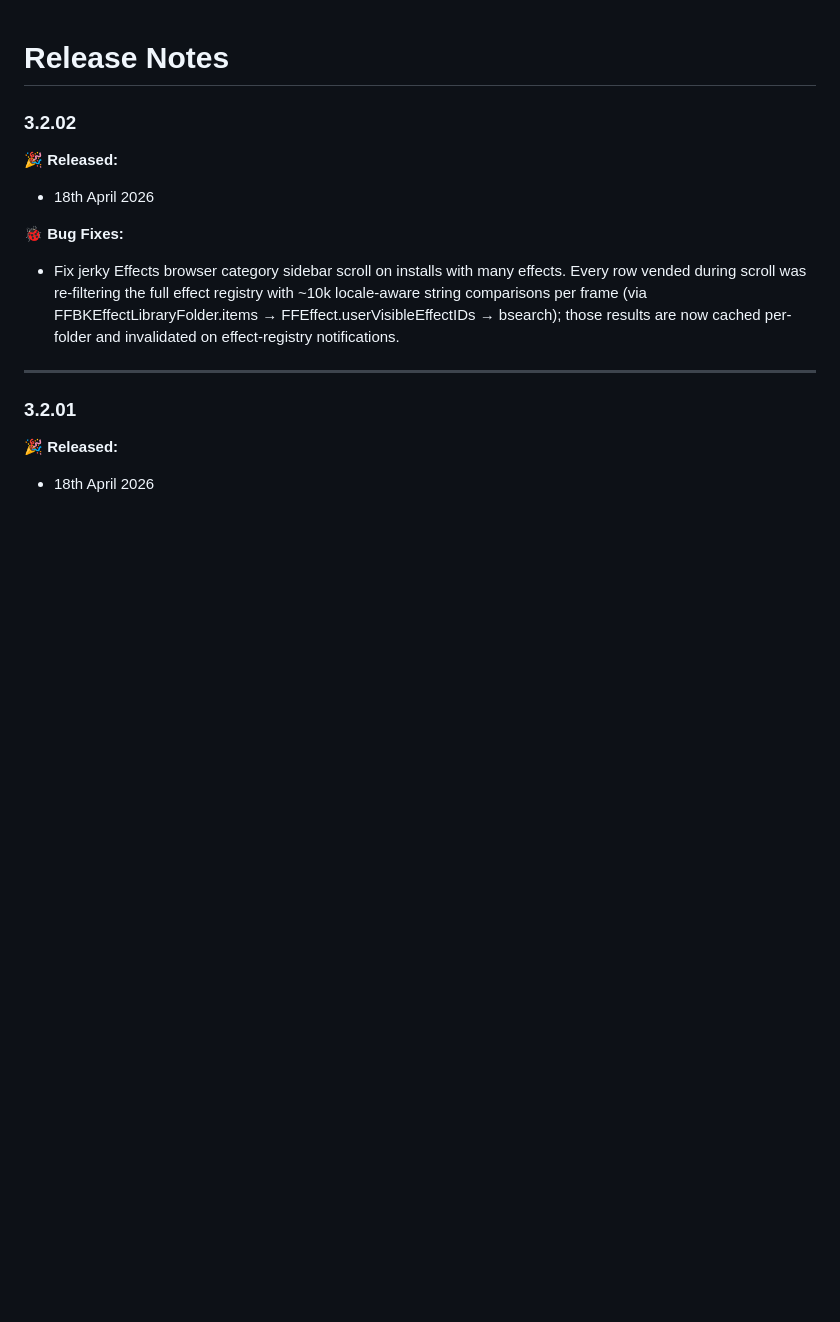
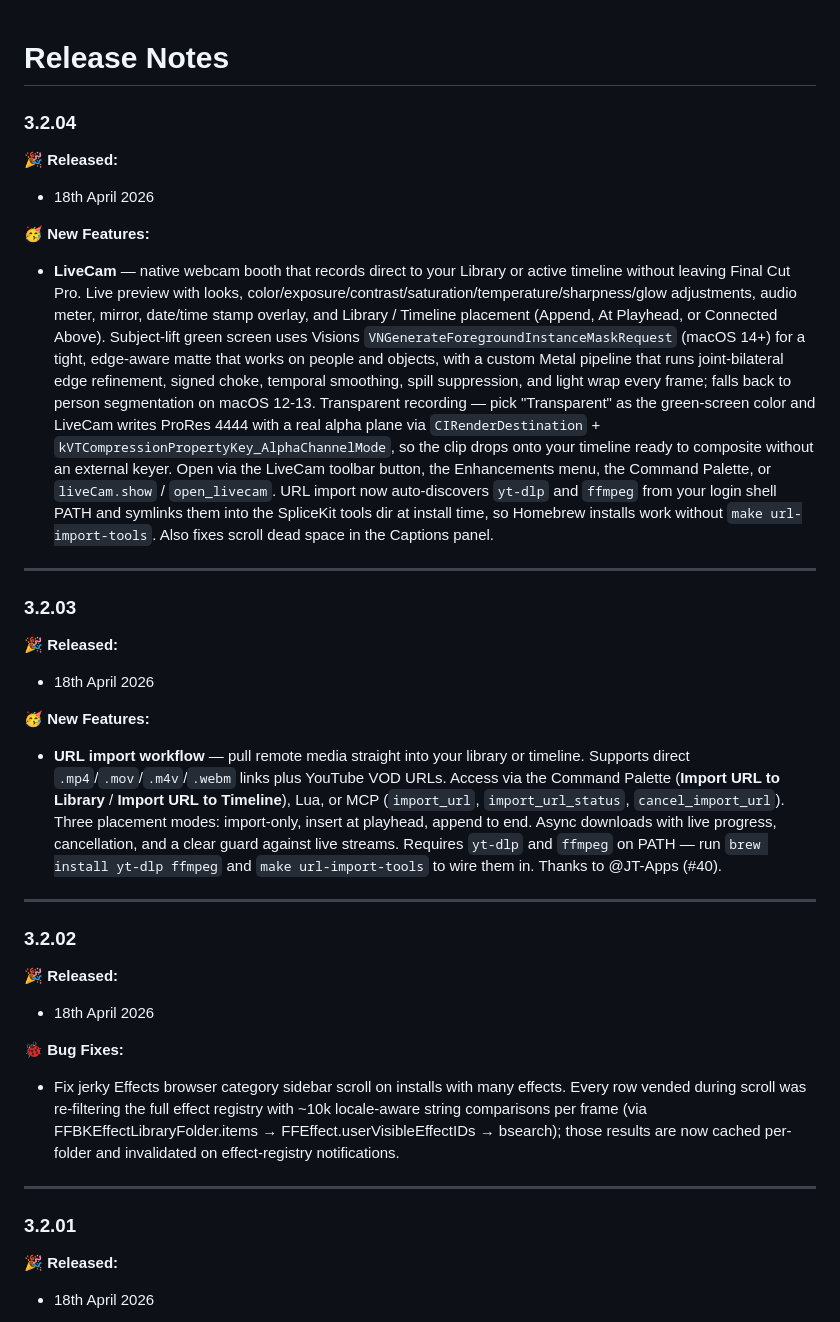
Before and after one commit to latenitefilms/SpliceKitWebsite, a Markdown page: docs/release-notes.md, the part around the change. Drawn GitHub-style; blank space fills up the shorter version.

Commit message:
SpliceKit v3.2.04

```diff
--- a/docs/release-notes.md
+++ b/docs/release-notes.md
@@ -1,4 +1,25 @@
 # Release Notes
+
+### 3.2.04
+
+**🎉 Released:**
+- 18th April 2026
+
+**🥳 New Features:**
+
+- **LiveCam** — native webcam booth that records direct to your Library or active timeline without leaving Final Cut Pro. Live preview with looks, color/exposure/contrast/saturation/temperature/sharpness/glow adjustments, audio meter, mirror, date/time stamp overlay, and Library / Timeline placement (Append, At Playhead, or Connected Above). Subject-lift green screen uses Visions `VNGenerateForegroundInstanceMaskRequest` (macOS 14+) for a tight, edge-aware matte that works on people and objects, with a custom Metal pipeline that runs joint-bilateral edge refinement, signed choke, temporal smoothing, spill suppression, and light wrap every frame; falls back to person segmentation on macOS 12-13. Transparent recording — pick "Transparent" as the green-screen color and LiveCam writes ProRes 4444 with a real alpha plane via `CIRenderDestination` + `kVTCompressionPropertyKey_AlphaChannelMode`, so the clip drops onto your timeline ready to composite without an external keyer. Open via the LiveCam toolbar button, the Enhancements menu, the Command Palette, or `liveCam.show` / `open_livecam`. URL import now auto-discovers `yt-dlp` and `ffmpeg` from your login shell PATH and symlinks them into the SpliceKit tools dir at install time, so Homebrew installs work without `make url-import-tools`. Also fixes scroll dead space in the Captions panel.
+
+---
+
+### 3.2.03
+
+**🎉 Released:**
+- 18th April 2026
+
+**🥳 New Features:**
+- **URL import workflow** — pull remote media straight into your library or timeline. Supports direct `.mp4`/`.mov`/`.m4v`/`.webm` links plus YouTube VOD URLs. Access via the Command Palette (**Import URL to Library** / **Import URL to Timeline**), Lua, or MCP (`import_url`, `import_url_status`, `cancel_import_url`). Three placement modes: import-only, insert at playhead, append to end. Async downloads with live progress, cancellation, and a clear guard against live streams. Requires `yt-dlp` and `ffmpeg` on PATH — run `brew install yt-dlp ffmpeg` and `make url-import-tools` to wire them in. Thanks to @JT-Apps (#40).
+
+---
 
 ### 3.2.02
 
```
